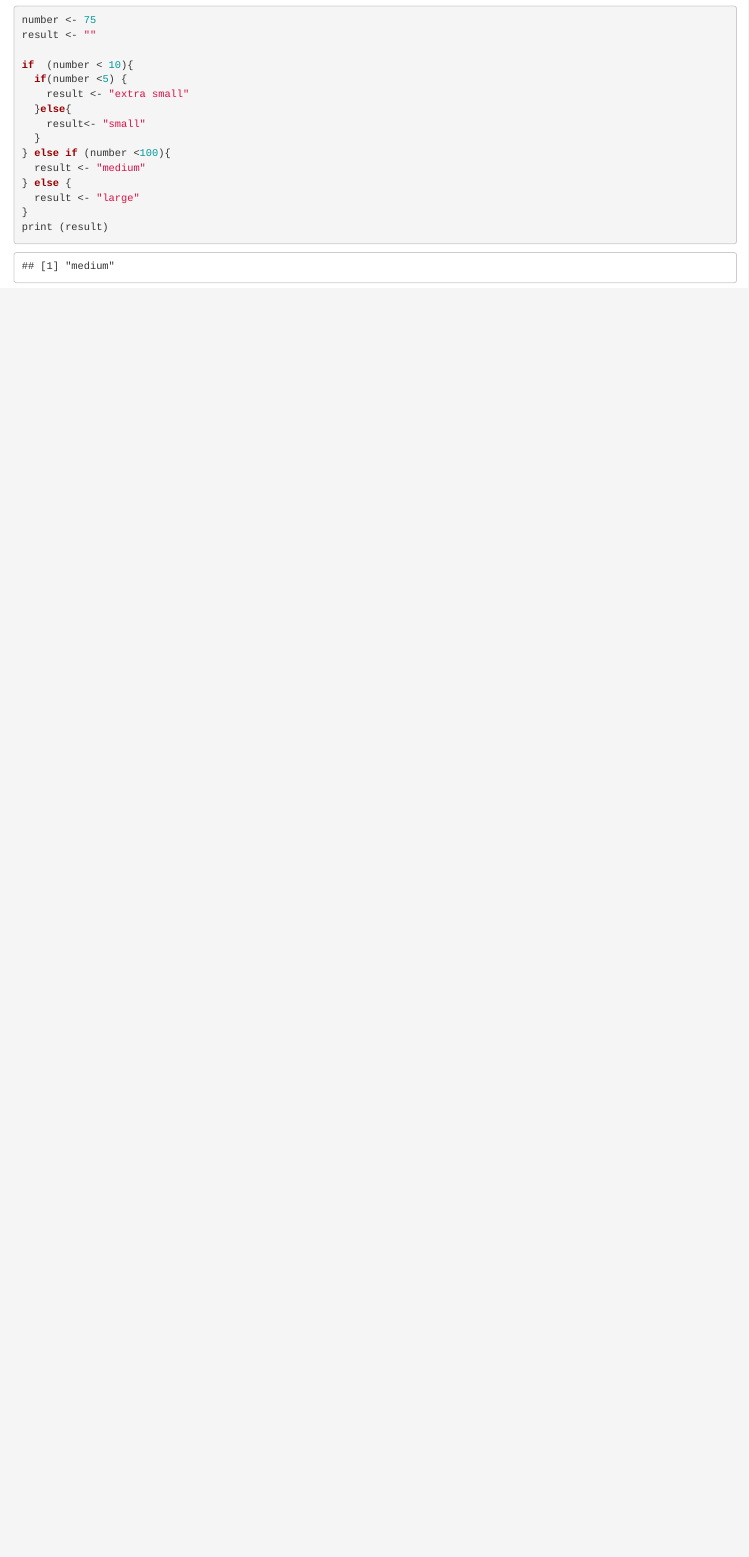
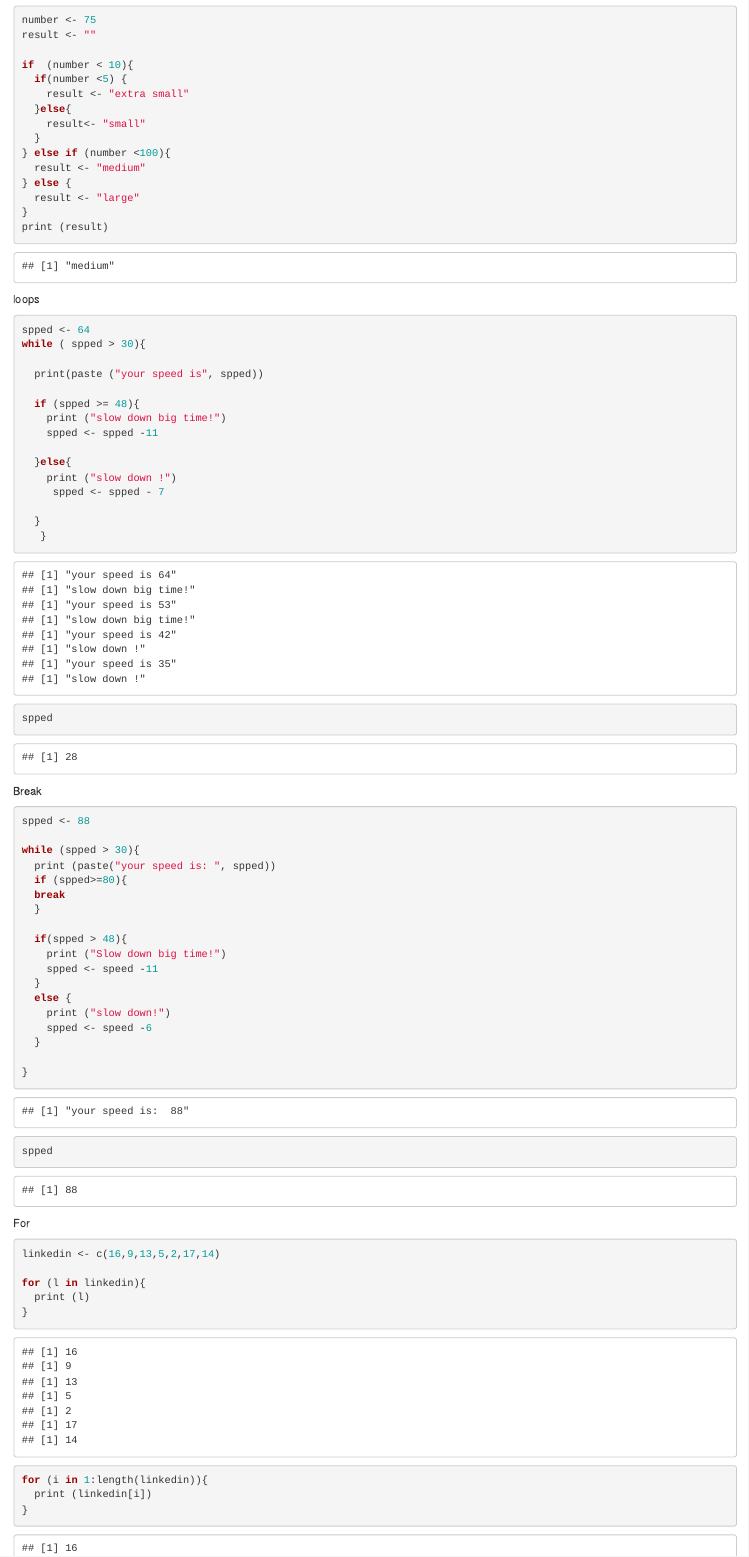
Before and after one commit to diegodavila2190/Sesiones, an R Markdown document (sesion3.Rmd): the page in a window 1100 px wide, from 2740 px down. Rendered offline with R 4.5, knitr and Pandoc, with nearby package versions.

Commit message:
Add files via upload
sesion 3 finalizada

````diff
--- a/sesion3.Rmd
+++ b/sesion3.Rmd
@@ -100,3 +100,61 @@ if  (number < 10){
 }
 print (result)
 ```
+loops
+
+```{r}
+spped <- 64
+while ( spped > 30){
+
+  print(paste ("your speed is", spped))
+
+  if (spped >= 48){
+    print ("slow down big time!")
+    spped <- spped -11
+
+  }else{
+    print ("slow down !")
+     spped <- spped - 7
+
+  }
+   }
+spped
+
+```
+Break
+
+```{r}
+spped <- 88
+
+while (spped > 30){
+  print (paste("your speed is: ", spped))
+  if (spped>=80){
+  break
+  }
+
+  if(spped > 48){
+    print ("Slow down big time!")
+    spped <- speed -11
+  }
+  else {
+    print ("slow down!")
+    spped <- speed -6
+  }
+
+}
+
+spped
+```
+
+For
+
+```{r}
+
+linkedin <- c(16,9,13,5,2,17,14)
+
+for (l in linkedin){
+  print (l)
+}
+
+for (i in 1:length(linkedin)){
+  print (linkedin[i])
````
Also changed, not shown: sesion3.Rmd (49 more changed lines).
